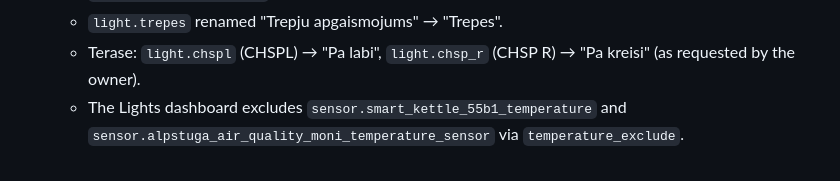
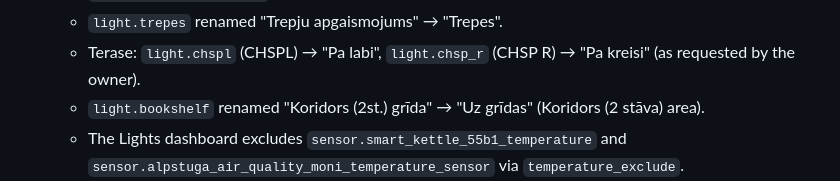
Before and after one commit to mairisskuja/engeneering-home-assistant-theme, a Markdown page: docs/HANDOVER.md, the part around the change. Drawn GitHub-style.

Commit message:
HANDOVER: Uz gridas rename
Co-Authored-By: Claude Opus 5.5 (1M context) <noreply@anthropic.com>

```diff
--- a/docs/HANDOVER.md
+++ b/docs/HANDOVER.md
@@ -146,6 +146,7 @@ These aren't part of this repo, but they exist on the instance where the theme w
   - `light.kitchen_cabinets` renamed "Kitchen Cabinets" → "Virtuves Led".
   - `light.trepes` renamed "Trepju apgaismojums" → "Trepes".
   - Terase: `light.chspl` (CHSPL) → "Pa labi", `light.chsp_r` (CHSP R) → "Pa kreisi" (as requested by the owner).
+  - `light.bookshelf` renamed "Koridors (2st.) grīda" → "Uz grīdas" (Koridors (2 stāva) area).
   - The Lights dashboard excludes `sensor.smart_kettle_55b1_temperature` and `sensor.alpstuga_air_quality_moni_temperature_sensor` via `temperature_exclude`.
   - The legacy tado zone **Chillspot**: its 8 entities were removed from the entity registry. The device itself remains (disabled), because the tado integration doesn't support device removal. To remove it completely, delete the Chillspot zone in the tado app. If tado recreates the entities on reload, they'll be disabled and won't appear on dashboards.
   - Registry backups: `core.*_registry.pre-chillspot.<timestamp>`.
```
